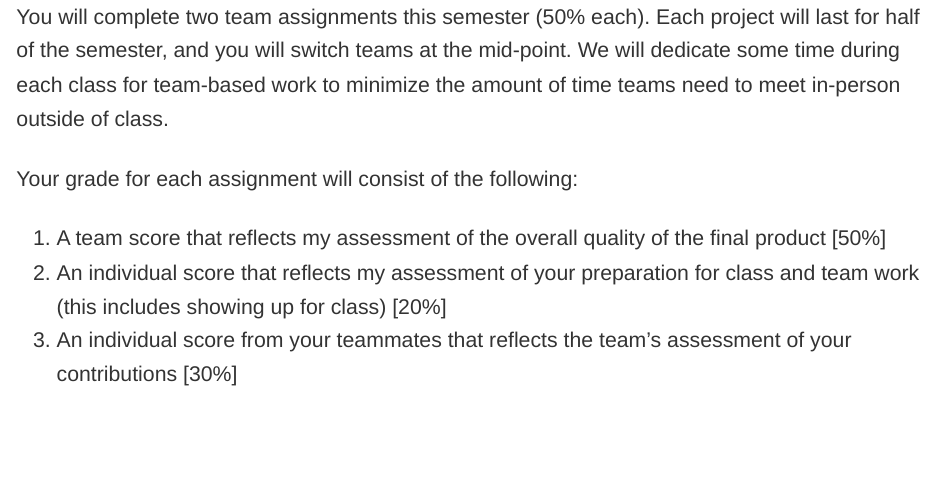
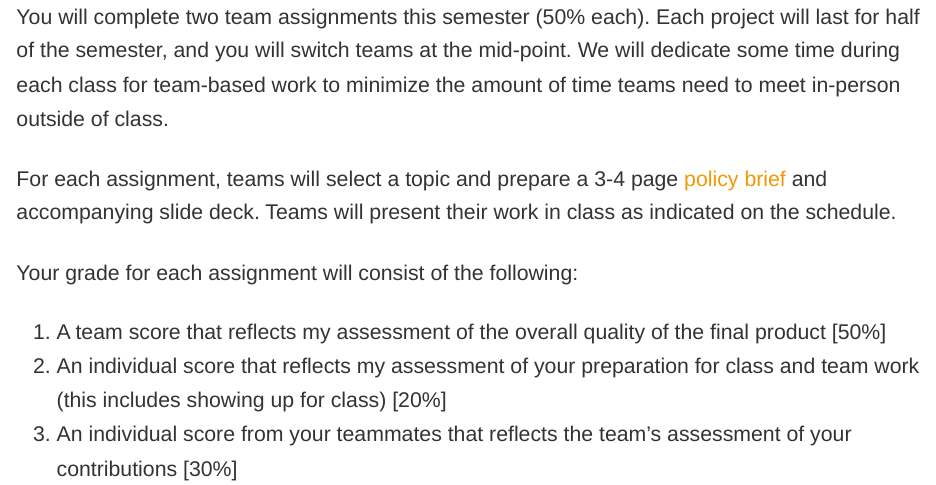
Before and after one commit to ericpgreen/gmh, an R Markdown document (syllabus.Rmd): the page in a window 1100 px wide, from 1130 px down. Rendered offline with R 4.5, knitr and Pandoc, with nearby package versions.

Commit message:
Add policy brief

```diff
--- a/syllabus.Rmd
+++ b/syllabus.Rmd
@@ -50,6 +50,8 @@ Each class session will include discussion, activities, and team work on a share
 # REQUIREMENTS AND EVALUATION
 
 You will complete two team assignments this semester (50% each). Each project will last for half of the semester, and you will switch teams at the mid-point. We will dedicate some time during each class for team-based work to minimize the amount of time teams need to meet in-person outside of class.
+
+For each assignment, teams will select a topic and prepare a 3-4 page [policy brief](https://writingcenter.unc.edu/policy-briefs/) and accompanying slide deck. Teams will present their work in class as indicated on the schedule.
 
 Your grade for each assignment will consist of the following:
 
```
Also changed, not shown: syllabus.html.
